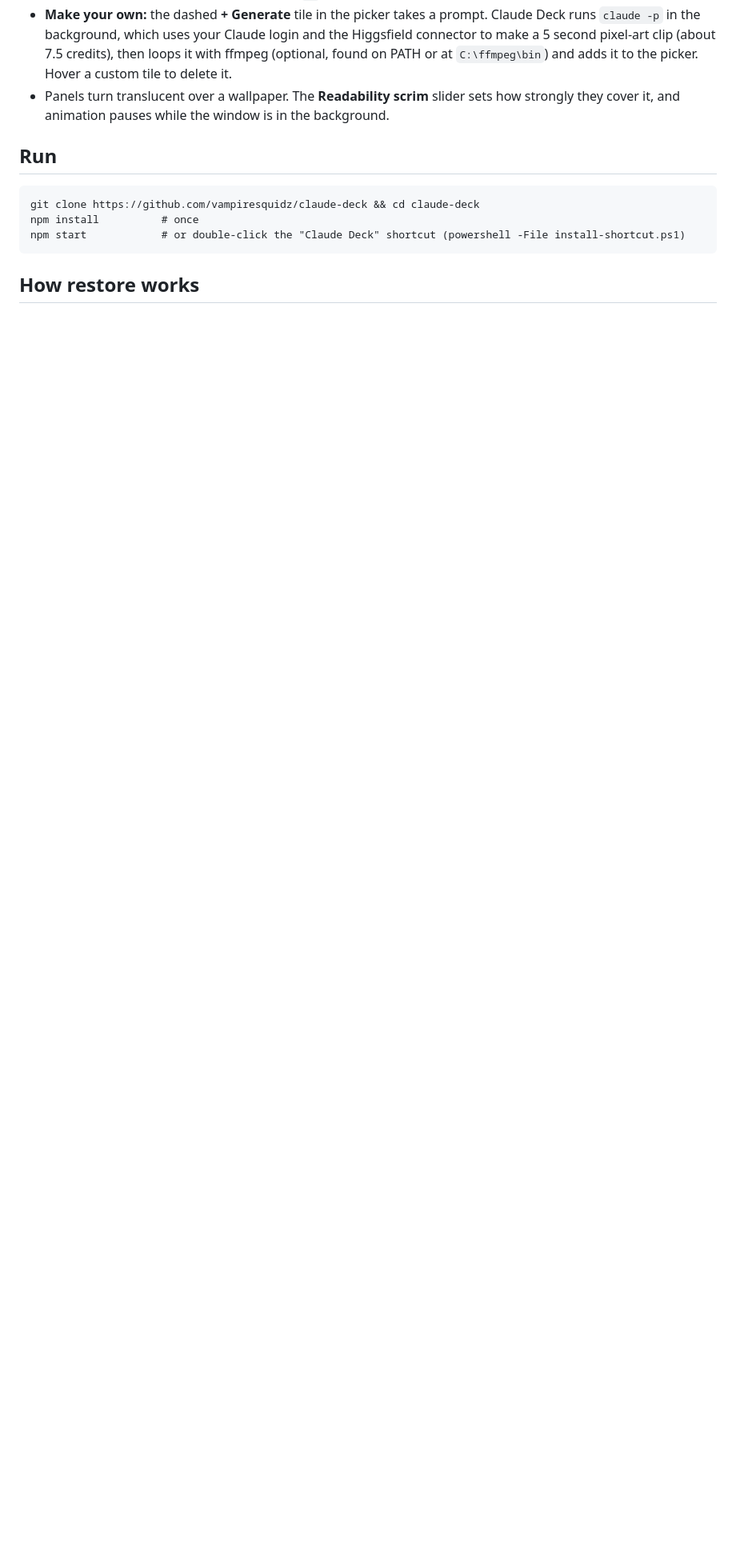
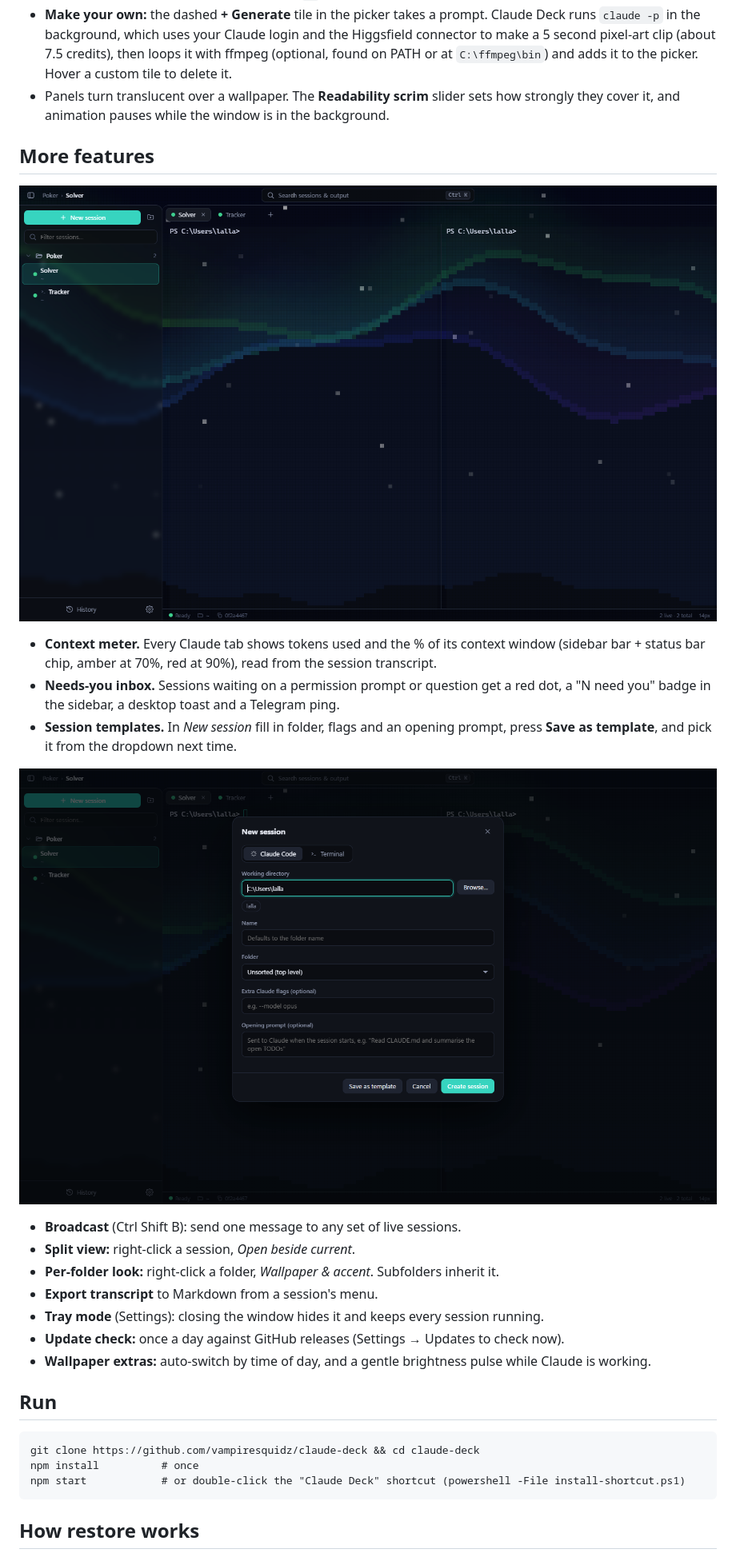
Before and after one commit to vampiresquidz/claude-deck, a Markdown page: README.md, the part around one of its changes. Shown at 80% size. GitHub-like rendering; pictures changed too: docs/new-session.png (added), docs/split-folder-look.png (added); blank space fills up the shorter version.

Commit message:
1.5.0: context meter, attention inbox, templates, broadcast, split view, folder looks, export, tray, update check, wallpaper extras, npm test
Co-Authored-By: Claude Sonnet 5.5 <noreply@anthropic.com>

````diff
--- a/README.md
+++ b/README.md
@@ -38,6 +38,24 @@ Settings → *Animated wallpaper*. Seven wallpapers are drawn live in code on a
 - *AI themes* were generated with Kling 3.0 Turbo from a text prompt (about 7 credits each), then made seamless with ffmpeg by playing the clip forward and then reversed. They are plain mp4 files in [`src/themes-ai/`](src/themes-ai), so you can drop in your own and register it in the `AI` table.
 - **Make your own:** the dashed **+ Generate** tile in the picker takes a prompt. Claude Deck runs `claude -p` in the background, which uses your Claude login and the Higgsfield connector to make a 5 second pixel-art clip (about 7.5 credits), then loops it with ffmpeg (optional, found on PATH or at `C:\ffmpeg\bin`) and adds it to the picker. Hover a custom tile to delete it.
 - Panels turn translucent over a wallpaper. The **Readability scrim** slider sets how strongly they cover it, and animation pauses while the window is in the background.
+
+## More features
+
+![Split view with a per-folder wallpaper and accent](docs/split-folder-look.png)
+
+- **Context meter.** Every Claude tab shows tokens used and the % of its context window (sidebar bar + status bar chip, amber at 70%, red at 90%), read from the session transcript.
+- **Needs-you inbox.** Sessions waiting on a permission prompt or question get a red dot, a "N need you" badge in the sidebar, a desktop toast and a Telegram ping.
+- **Session templates.** In *New session* fill in folder, flags and an opening prompt, press **Save as template**, and pick it from the dropdown next time.
+
+![New session dialog with templates and opening prompt](docs/new-session.png)
+
+- **Broadcast** (Ctrl Shift B): send one message to any set of live sessions.
+- **Split view:** right-click a session, *Open beside current*.
+- **Per-folder look:** right-click a folder, *Wallpaper & accent*. Subfolders inherit it.
+- **Export transcript** to Markdown from a session's menu.
+- **Tray mode** (Settings): closing the window hides it and keeps every session running.
+- **Update check:** once a day against GitHub releases (Settings → Updates to check now).
+- **Wallpaper extras:** auto-switch by time of day, and a gentle brightness pulse while Claude is working.
 
 ## Run
 ```
````
Also changed, not shown: other parts of README.md (+4 -1 lines), 11 other files.
